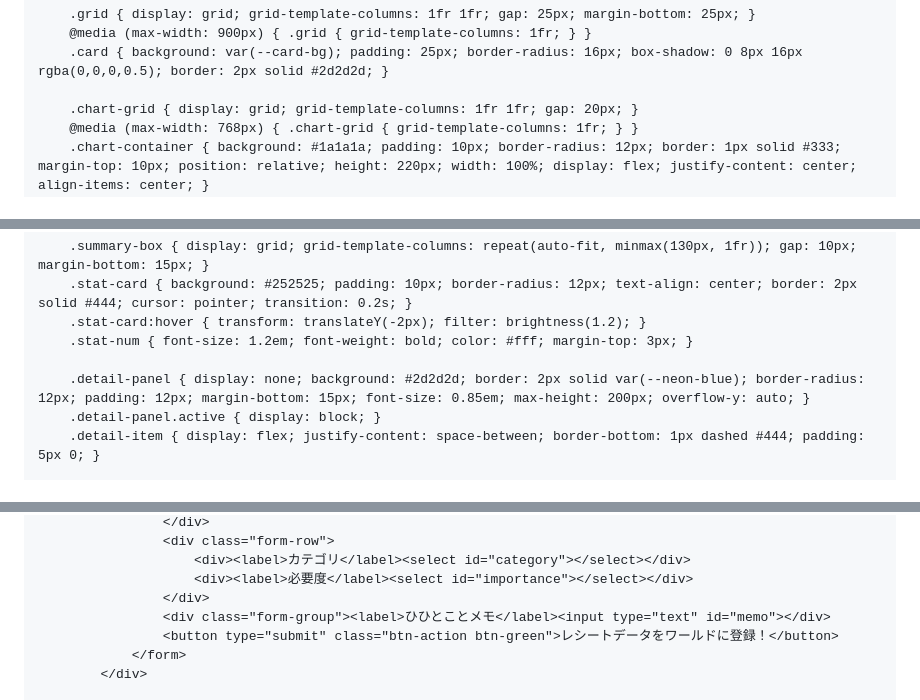
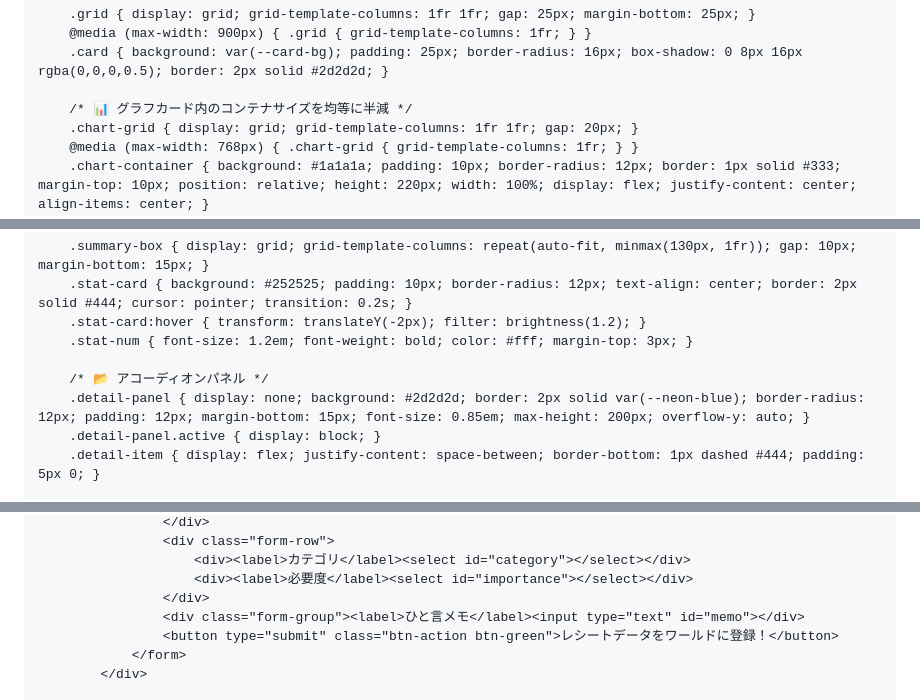
Before and after one commit to rendayoooooo/persimonia, a Markdown page: README.md, 3 parts joined by grey strips. Rendered like a GitHub page.

```diff
--- a/README.md
+++ b/README.md
@@ -53,6 +53,7 @@
         @media (max-width: 900px) { .grid { grid-template-columns: 1fr; } }
         .card { background: var(--card-bg); padding: 25px; border-radius: 16px; box-shadow: 0 8px 16px rgba(0,0,0,0.5); border: 2px solid #2d2d2d; }
 
+        /* 📊 グラフカード内のコンテナサイズを均等に半減 */
         .chart-grid { display: grid; grid-template-columns: 1fr 1fr; gap: 20px; }
         @media (max-width: 768px) { .chart-grid { grid-template-columns: 1fr; } }
         .chart-container { background: #1a1a1a; padding: 10px; border-radius: 12px; border: 1px solid #333; margin-top: 10px; position: relative; height: 220px; width: 100%; display: flex; justify-content: center; align-items: center; }
@@ -87,6 +88,7 @@
         .stat-card:hover { transform: translateY(-2px); filter: brightness(1.2); }
         .stat-num { font-size: 1.2em; font-weight: bold; color: #fff; margin-top: 3px; }
 
+        /* 📂 アコーディオンパネル */
         .detail-panel { display: none; background: #2d2d2d; border: 2px solid var(--neon-blue); border-radius: 12px; padding: 12px; margin-bottom: 15px; font-size: 0.85em; max-height: 200px; overflow-y: auto; }
         .detail-panel.active { display: block; }
         .detail-item { display: flex; justify-content: space-between; border-bottom: 1px dashed #444; padding: 5px 0; }
@@ -253,7 +255,7 @@
                         <div><label>カテゴリ</label><select id="category"></select></div>
                         <div><label>必要度</label><select id="importance"></select></div>
                     </div>
-                    <div class="form-group"><label>ひひとことメモ</label><input type="text" id="memo"></div>
+                    <div class="form-group"><label>ひと言メモ</label><input type="text" id="memo"></div>
                     <button type="submit" class="btn-action btn-green">レシートデータをワールドに登録！</button>
                 </form>
             </div>
```
Also changed, not shown: other parts of README.md (+173 -117 lines).
